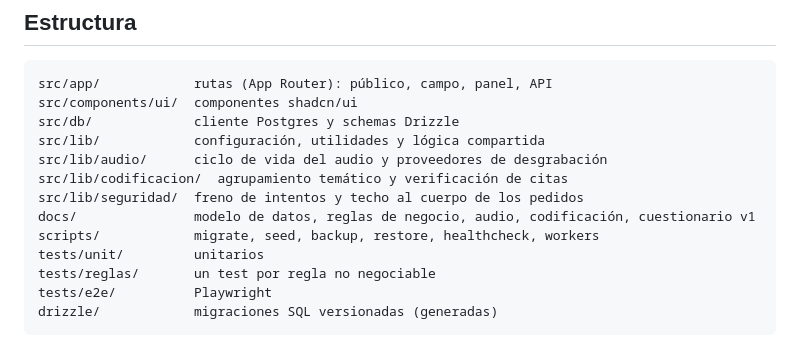
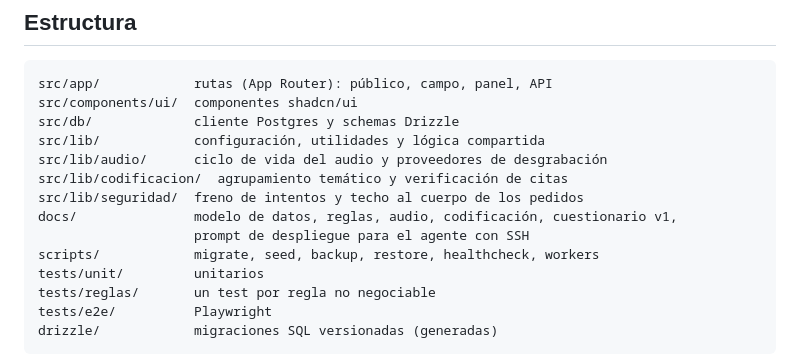
Before and after one commit to leanchoi/leanchoi, a Markdown page: README.md, the part around the change. GitHub-like rendering.

```diff
--- a/README.md
+++ b/README.md
@@ -342,7 +342,8 @@ src/lib/            configuración, utilidades y lógica compartida
 src/lib/audio/      ciclo de vida del audio y proveedores de desgrabación
 src/lib/codificacion/  agrupamiento temático y verificación de citas
 src/lib/seguridad/  freno de intentos y techo al cuerpo de los pedidos
-docs/               modelo de datos, reglas de negocio, audio, codificación, cuestionario v1
+docs/               modelo de datos, reglas, audio, codificación, cuestionario v1,
+                    prompt de despliegue para el agente con SSH
 scripts/            migrate, seed, backup, restore, healthcheck, workers
 tests/unit/         unitarios
 tests/reglas/       un test por regla no negociable
```
Also changed, not shown: HANDOFF.md (+5 -0 lines), docs/prompt-antigravity.md (added, +281 -0 lines).
